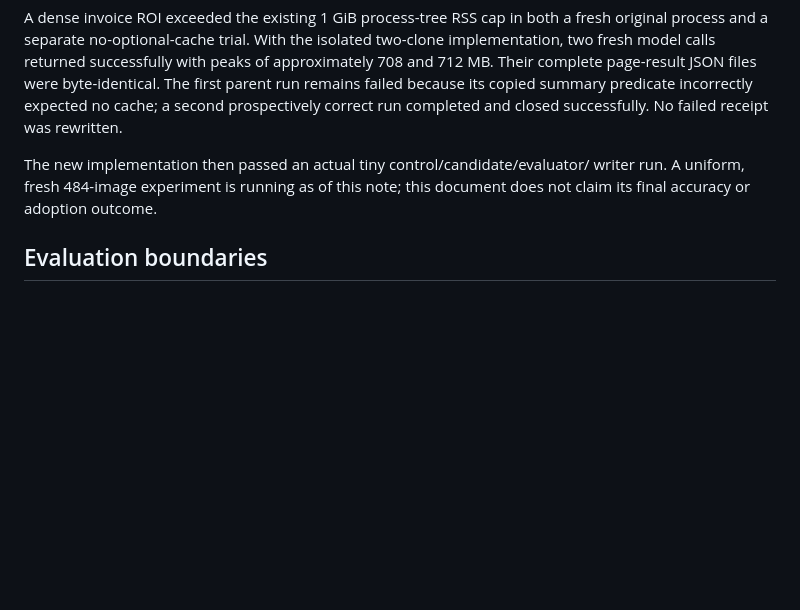
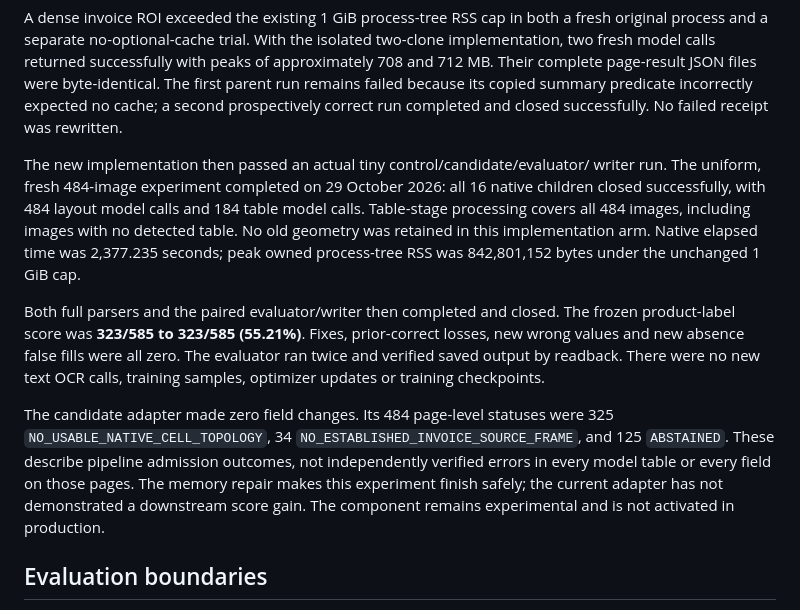
Before and after one commit to AKCD1998/OCR-inbound, a Markdown page: experiments/document_ai/TF_STORAGE_ARM.md, the part around the change. GitHub-like rendering; blank space fills up the shorter version.

Commit message:
Record completed Docling component benchmark and admission limits

```diff
--- a/experiments/document_ai/TF_STORAGE_ARM.md
+++ b/experiments/document_ai/TF_STORAGE_ARM.md
@@ -42,8 +42,26 @@ summary predicate incorrectly expected no cache; a second prospectively correct
 run completed and closed successfully. No failed receipt was rewritten.
 
 The new implementation then passed an actual tiny control/candidate/evaluator/
-writer run. A uniform, fresh 484-image experiment is running as of this note;
-this document does not claim its final accuracy or adoption outcome.
+writer run. The uniform, fresh 484-image experiment completed on 29 October
+2026: all 16 native children closed successfully, with 484 layout model calls
+and 184 table model calls. Table-stage processing covers all 484 images,
+including images with no detected table. No old geometry was retained in this
+implementation arm. Native elapsed time was 2,377.235 seconds; peak owned
+process-tree RSS was 842,801,152 bytes under the unchanged 1 GiB cap.
+
+Both full parsers and the paired evaluator/writer then completed and closed.
+The frozen product-label score was **323/585 to 323/585 (55.21%)**. Fixes,
+prior-correct losses, new wrong values and new absence false fills were all zero.
+The evaluator ran twice and verified saved output by readback. There were no
+new text OCR calls, training samples, optimizer updates or training checkpoints.
+
+The candidate adapter made zero field changes. Its 484 page-level statuses
+were 325 `NO_USABLE_NATIVE_CELL_TOPOLOGY`, 34
+`NO_ESTABLISHED_INVOICE_SOURCE_FRAME`, and 125 `ABSTAINED`. These describe
+pipeline admission outcomes, not independently verified errors in every model
+table or every field on those pages. The memory repair makes this experiment
+finish safely; the current adapter has not demonstrated a downstream score
+gain. The component remains experimental and is not activated in production.
 
 ## Evaluation boundaries
 
```
